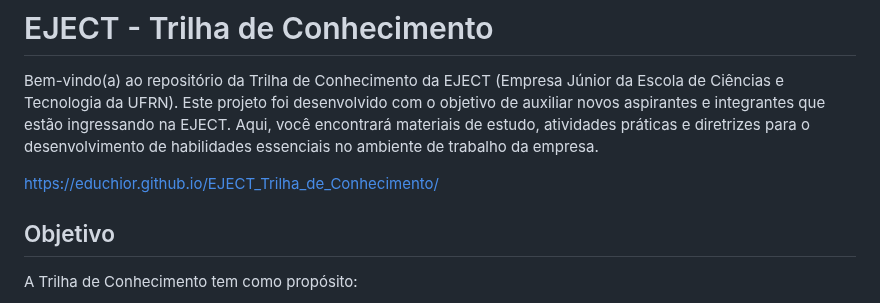
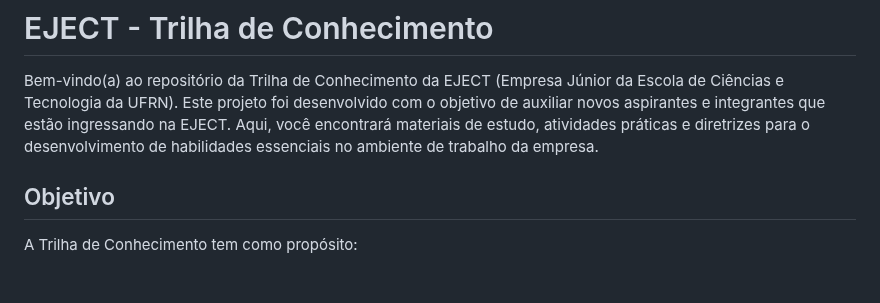
Before and after one commit to Educhior/EJECT_Trilha_de_Conhecimento, a Markdown page: README.md, the part around the change. Rendered like a GitHub page; blank space fills up the shorter version.

```diff
--- a/README.md
+++ b/README.md
@@ -5,9 +5,6 @@
 # EJECT - Trilha de Conhecimento
 
 Bem-vindo(a) ao repositório da Trilha de Conhecimento da EJECT (Empresa Júnior da Escola de Ciências e Tecnologia da UFRN). Este projeto foi desenvolvido com o objetivo de auxiliar novos aspirantes e integrantes que estão ingressando na EJECT. Aqui, você encontrará materiais de estudo, atividades práticas e diretrizes para o desenvolvimento de habilidades essenciais no ambiente de trabalho da empresa.
-
-https://educhior.github.io/EJECT_Trilha_de_Conhecimento/
-
 
 ## Objetivo
 
```
